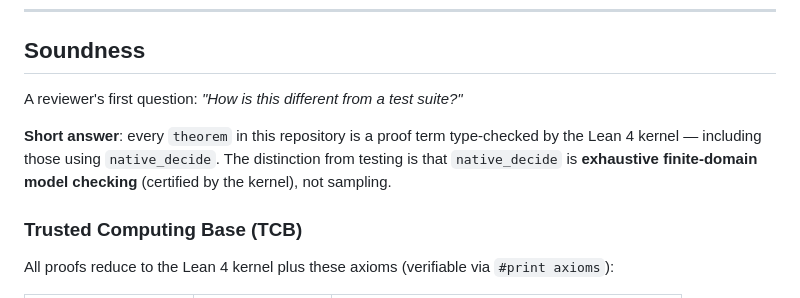
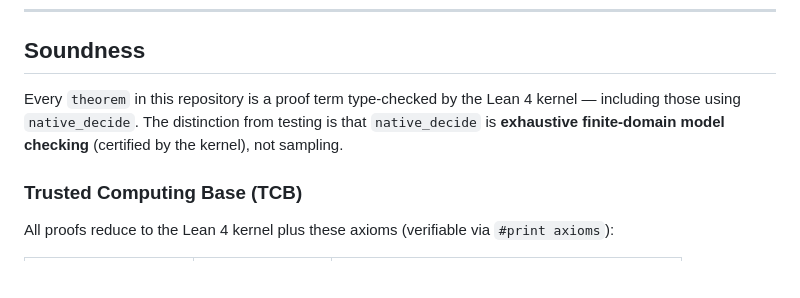
Before and after one commit to LukasAxelsen/bg3-fv-engine, a Markdown page: README.md, the part around the change. Drawn GitHub-style; blank space fills up the shorter version.

Commit message:
Revise soundness section for clarity
Clarify the distinction between theorem proofs and testing.

```diff
--- a/README.md
+++ b/README.md
@@ -128,9 +128,7 @@ The loop (CEGAR-style, Clarke et al. 2000) iterates until the formal model and g
 
 ## Soundness
 
-A reviewer's first question: *"How is this different from a test suite?"*
-
-**Short answer**: every `theorem` in this repository is a proof term type-checked by the Lean 4 kernel — including those using `native_decide`. The distinction from testing is that `native_decide` is **exhaustive finite-domain model checking** (certified by the kernel), not sampling.
+Every `theorem` in this repository is a proof term type-checked by the Lean 4 kernel — including those using `native_decide`. The distinction from testing is that `native_decide` is **exhaustive finite-domain model checking** (certified by the kernel), not sampling.
 
 ### Trusted Computing Base (TCB)
 
```
